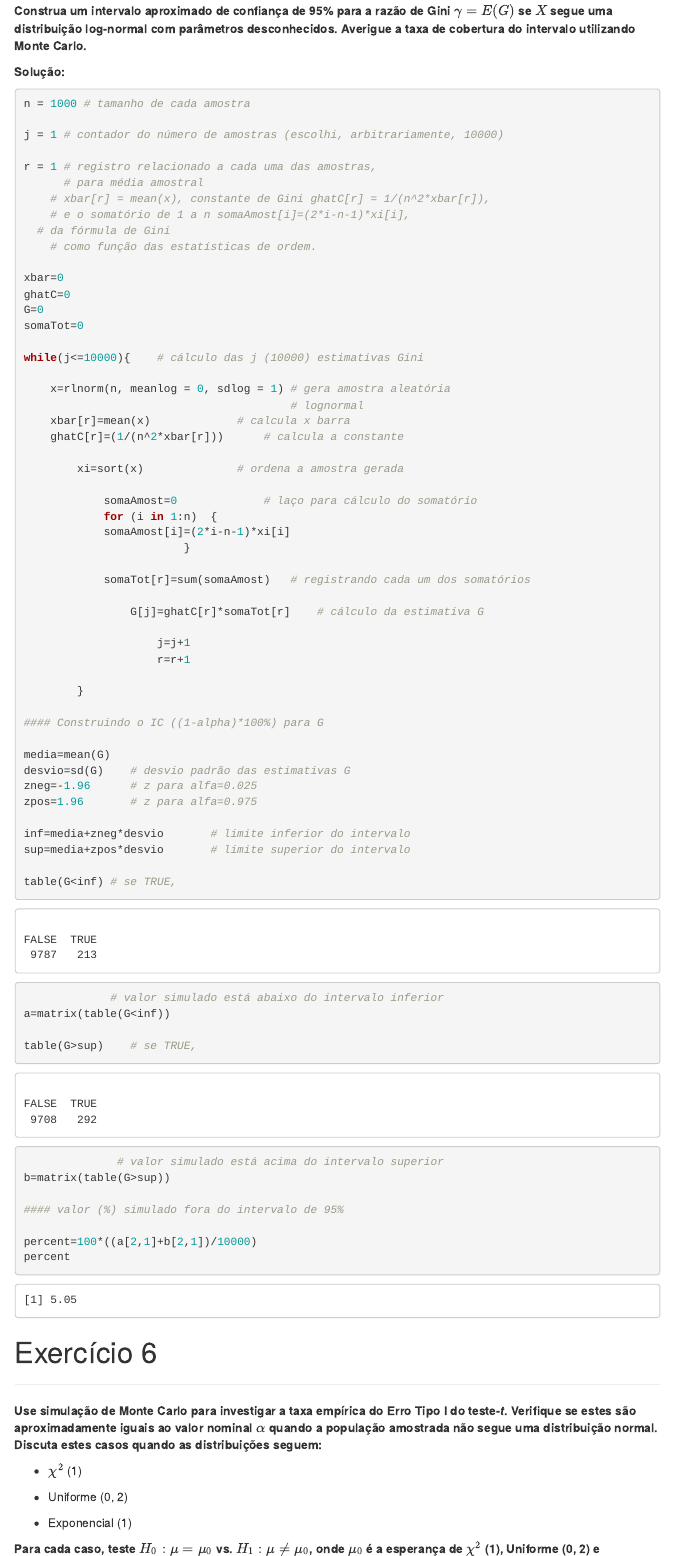
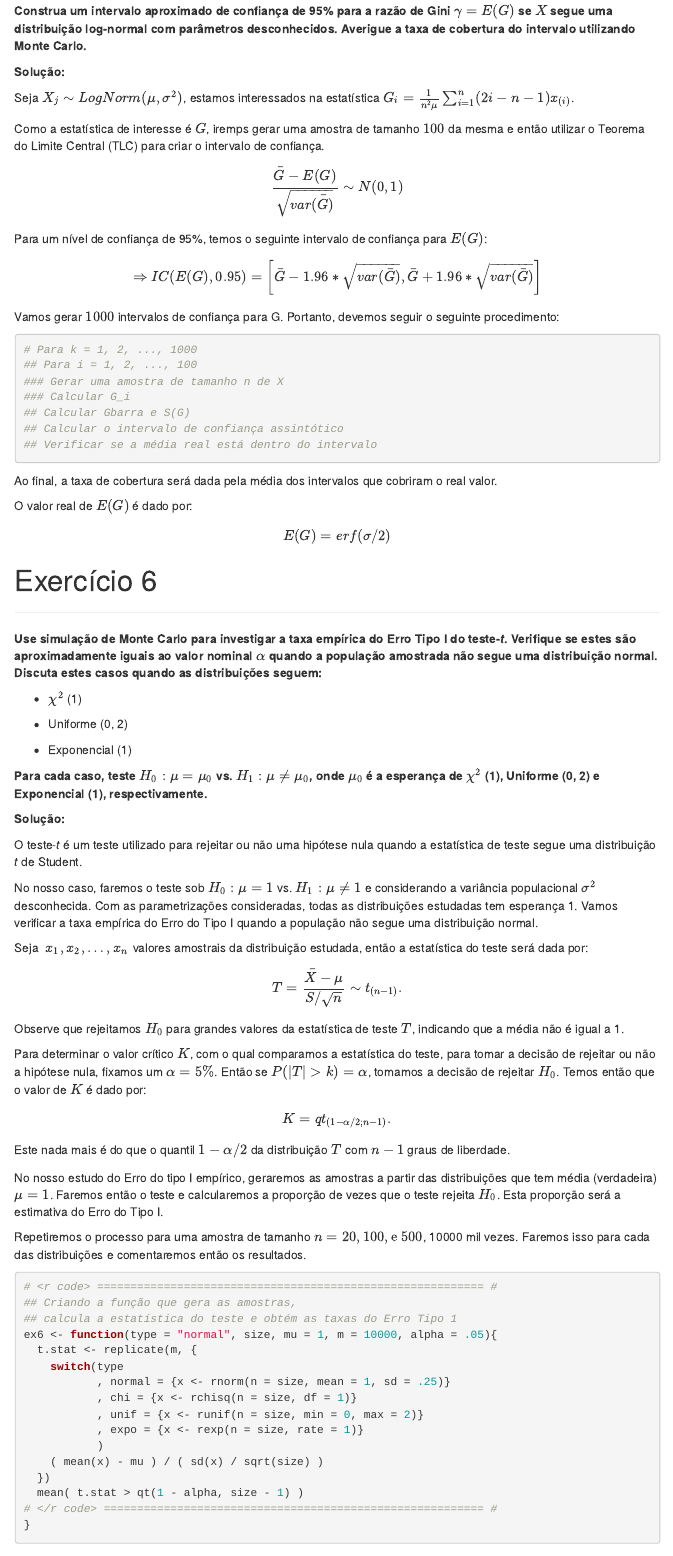
Before and after one commit to estatcomp/lista1-de-exercicios, an R Markdown document (lista1.Rmd): the page in a window 1100 px wide, from 9440 px down. Rendered offline with R 4.5, knitr and Pandoc, with nearby package versions; some code elsewhere in the file could not run offline; menus at the side of the page are left out.

Commit message:
versao final da lista1 de exercicios

````diff
--- a/lista1.Rmd
+++ b/lista1.Rmd
@@ -556,69 +562,39 @@ decis
 
 **Solução:**
 
-```{r, echo=TRUE}
-n = 1000 # tamanho de cada amostra
+Seja $X_j \sim LogNorm(\mu, \sigma^2)$, estamos interessados na
+estatística $G_i = \frac{1}{n^2 \mu} \sum_{i=1}^n (2i - n - 1)x_{(i)}$.
 
-j = 1 # contador do número de amostras (escolhi, arbitrariamente, 10000)
+Como a estatística de interesse é $G$, iremps gerar uma amostra de
+tamanho $100$ da mesma e então utilizar o Teorema do Limite Central
+(TLC) para criar o intervalo de confiança.
+$$\frac{\bar{G} - E(G)}{\sqrt{var(\bar{G})}} \sim N(0, 1)$$
 
-r = 1 # registro relacionado a cada uma das amostras,
-      # para média amostral
-	# xbar[r] = mean(x), constante de Gini ghatC[r] = 1/(n^2*xbar[r]),
-	# e o somatório de 1 a n somaAmost[i]=(2*i-n-1)*xi[i],
-  # da fórmula de Gini
-	# como função das estatísticas de ordem.
+Para um nível de confiança de 95%, temos o seguinte intervalo de
+confiança para $E(G)$:
 
-xbar=0
-ghatC=0
-G=0
-somaTot=0
+$$\Rightarrow IC(E(G), 0.95) = \bigg[\bar{G} -
+1.96*\sqrt{var(\bar{G})}, \bar{G} + 1.96*\sqrt{var(\bar{G})}\bigg]$$
 
-while(j<=10000){	# cálculo das j (10000) estimativas Gini
+Vamos gerar $1000$ intervalos de confiança para G. Portanto, devemos
+seguir o seguinte procedimento:
 
-	x=rlnorm(n, meanlog = 0, sdlog = 1) # gera amostra aleatória
-	                                    # lognormal
-	xbar[r]=mean(x)				# calcula x barra
-	ghatC[r]=(1/(n^2*xbar[r]))		# calcula a constante
+```{r}
+# Para k = 1, 2, ..., 1000
+## Para i = 1, 2, ..., 100
+### Gerar uma amostra de tamanho n de X
+### Calcular G_i
+## Calcular Gbarra e S(G)
+## Calcular o intervalo de confiança assintótico
+## Verificar se a média real está dentro do intervalo
+```
 
-		xi=sort(x)				# ordena a amostra gerada
+Ao final, a taxa de cobertura será dada pela média dos intervalos que
+cobriram o real valor.
 
-			somaAmost=0				# laço para cálculo do somatório
-			for (i in 1:n)	{
-			somaAmost[i]=(2*i-n-1)*xi[i]
-						}
+O valor real de $E(G)$ é dado por:
 
-			somaTot[r]=sum(somaAmost)	# registrando cada um dos somatórios
-
-				G[j]=ghatC[r]*somaTot[r]	# cálculo da estimativa G
-
-					j=j+1
-					r=r+1
-
-		}
-
-#### Construindo o IC ((1-alpha)*100%) para G
-
-media=mean(G)
-desvio=sd(G)	# desvio padrão das estimativas G
-zneg=-1.96		# z para alfa=0.025
-zpos=1.96		# z para alfa=0.975
-
-inf=media+zneg*desvio		# limite inferior do intervalo
-sup=media+zpos*desvio		# limite superior do intervalo
-
-table(G<inf) # se TRUE,
-             # valor simulado está abaixo do intervalo inferior
-a=matrix(table(G<inf))
-
-table(G>sup)	# se TRUE,
-              # valor simulado está acima do intervalo superior
-b=matrix(table(G>sup))
-
-#### valor (%) simulado fora do intervalo de 95%
-
-percent=100*((a[2,1]+b[2,1])/10000)
-percent
-```
+$$E(G) = erf(\sigma/2)$$
 
 # Exercício 6
 ***
````
Also changed, not shown: lista1.Rmd (151 more changed lines).
